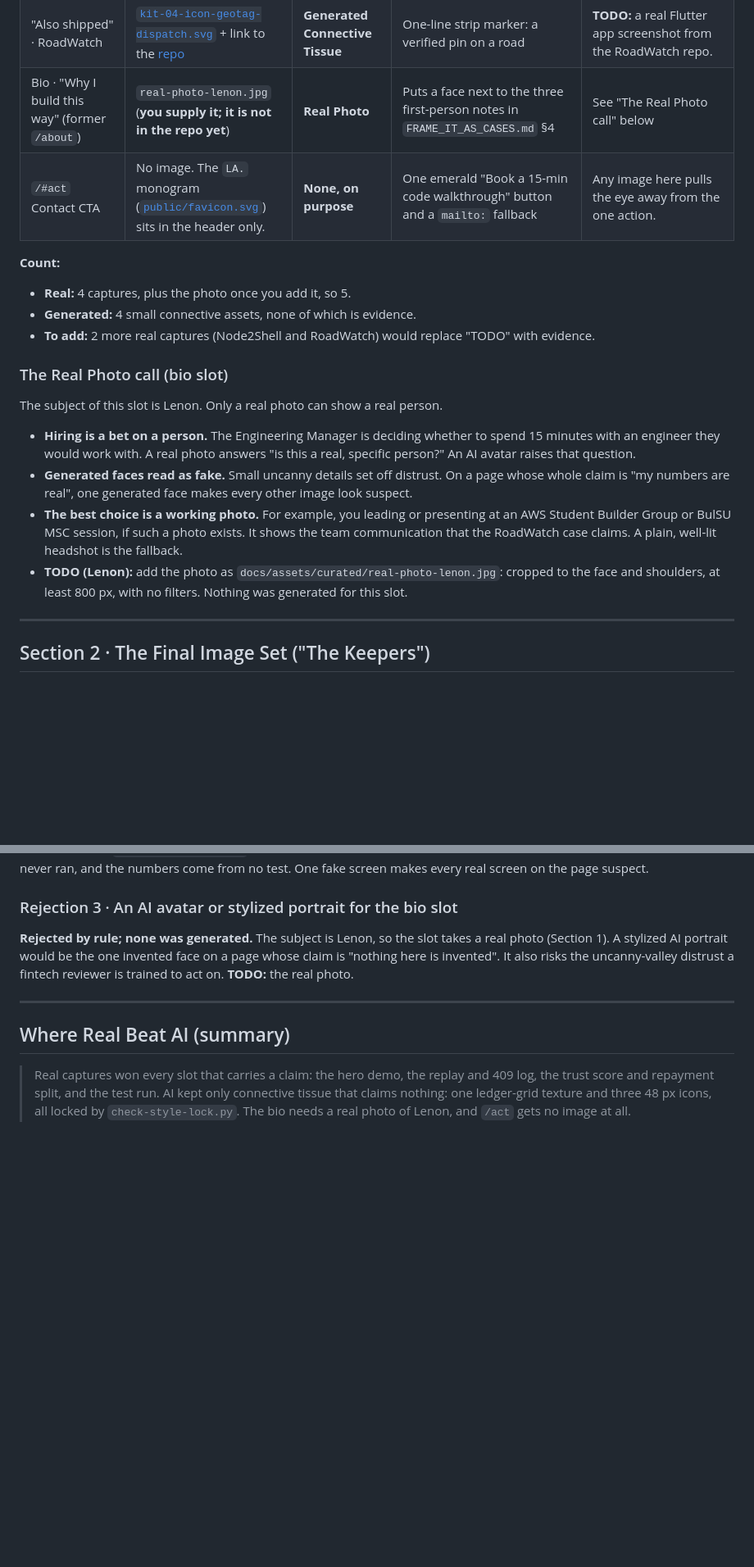
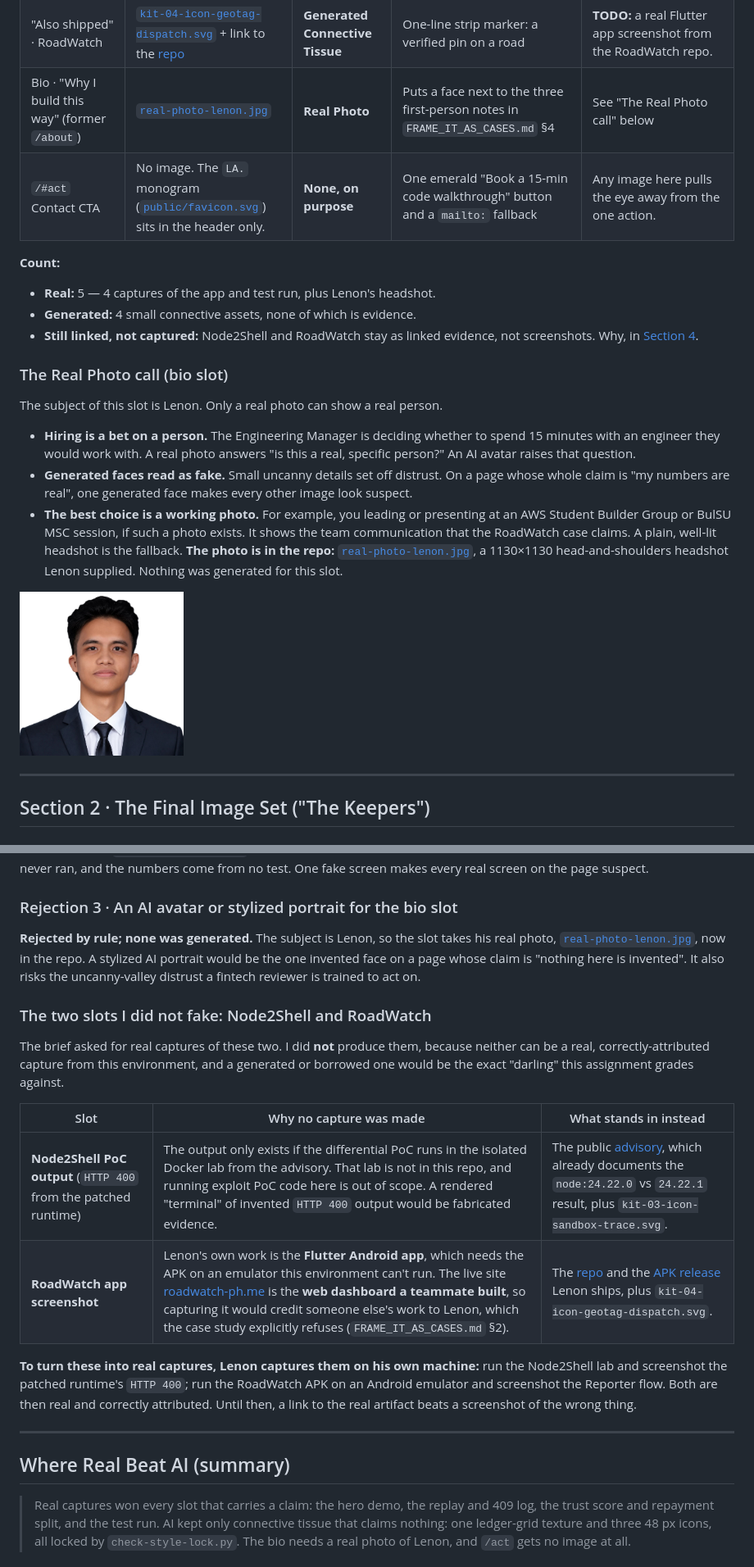
Before and after one commit to l3n8n-ocd/microcredit-api, a Markdown page: docs/CURATE_YOUR_IMAGES.md, 2 parts joined by grey strips. Shown at 82% size. Drawn GitHub-style; pictures changed too: docs/assets/curated/real-photo-lenon.jpg (added); blank space fills up the shorter version.

Commit message:
docs(images): add Lenon's bio headshot and close the curation TODOs
- real-photo-lenon.jpg: the real head-and-shoulders headshot for the bio
  slot, replacing the TODO. Nothing was generated for it.
- Record why Node2Shell and RoadWatch stay as linked evidence rather than
  screenshots: the PoC output needs the isolated lab and the RoadWatch
  web dashboard is a teammate's work, so a capture here would be fabricated
  or misattributed.

```diff
--- a/docs/CURATE_YOUR_IMAGES.md
+++ b/docs/CURATE_YOUR_IMAGES.md
@@ -25,13 +25,13 @@ notes. The bio slot below lives inside `/#flagship-proof`.
 | Case 1 icon | [`kit-02-icon-idempotency-lock.svg`](./assets/curated/kit-02-icon-idempotency-lock.svg) | **Generated Connective Tissue** | Section marker: a lock holding one `APPROVED → DISBURSED` step | A 48 px marker. It labels the case and proves nothing. |
 | "Also shipped" · Node2Shell | [`kit-03-icon-sandbox-trace.svg`](./assets/curated/kit-03-icon-sandbox-trace.svg) + link to the [advisory](https://docs.google.com/document/d/1tzEqUoyXrR5_RpeszSFKZX4LhVh_PnoSsjsf9wpNtJo/view) | **Generated Connective Tissue** | One-line strip marker: a trace stopped inside an isolated container | The advisory is the evidence and it's linked. **TODO:** a real capture of the `node:24.22.0` vs `24.22.1` PoC output (`HTTP 400`) from the lab. |
 | "Also shipped" · RoadWatch | [`kit-04-icon-geotag-dispatch.svg`](./assets/curated/kit-04-icon-geotag-dispatch.svg) + link to the [repo](https://github.com/l3n8n-ocd/roadwatch) | **Generated Connective Tissue** | One-line strip marker: a verified pin on a road | **TODO:** a real Flutter app screenshot from the RoadWatch repo. |
-| Bio · "Why I build this way" (former `/about`) | `real-photo-lenon.jpg` (**you supply it; it is not in the repo yet**) | **Real Photo** | Puts a face next to the three first-person notes in `FRAME_IT_AS_CASES.md` §4 | See "The Real Photo call" below |
+| Bio · "Why I build this way" (former `/about`) | [`real-photo-lenon.jpg`](./assets/curated/real-photo-lenon.jpg) | **Real Photo** | Puts a face next to the three first-person notes in `FRAME_IT_AS_CASES.md` §4 | See "The Real Photo call" below |
 | `/#act` Contact CTA | No image. The `LA.` monogram ([`public/favicon.svg`](../public/favicon.svg)) sits in the header only. | **None, on purpose** | One emerald "Book a 15-min code walkthrough" button and a `mailto:` fallback | Any image here pulls the eye away from the one action. |
 
 **Count:**
-- **Real:** 4 captures, plus the photo once you add it, so 5.
+- **Real:** 5 — 4 captures of the app and test run, plus Lenon's headshot.
 - **Generated:** 4 small connective assets, none of which is evidence.
-- **To add:** 2 more real captures (Node2Shell and RoadWatch) would replace "TODO" with evidence.
+- **Still linked, not captured:** Node2Shell and RoadWatch stay as linked evidence, not screenshots. Why, in [Section 4](#the-two-slots-i-did-not-fake-node2shell-and-roadwatch).
 
 ### The Real Photo call (bio slot)
 
@@ -45,8 +45,10 @@ The subject of this slot is Lenon. Only a real photo can show a real person.
 - **The best choice is a working photo.** For example, you leading or presenting at an AWS Student
   Builder Group or BulSU MSC session, if such a photo exists. It shows the team communication that the
   RoadWatch case claims. A plain, well-lit headshot is the fallback.
-- **TODO (Lenon):** add the photo as `docs/assets/curated/real-photo-lenon.jpg`: cropped to the face and
-  shoulders, at least 800 px, with no filters. Nothing was generated for this slot.
+**The photo is in the repo:** [`real-photo-lenon.jpg`](./assets/curated/real-photo-lenon.jpg), a
+1130×1130 head-and-shoulders headshot Lenon supplied. Nothing was generated for this slot.
+
+<img src="./assets/curated/real-photo-lenon.jpg" width="200" alt="Lenon D. Adriano, head-and-shoulders headshot">
 
 ---
 
@@ -198,10 +201,26 @@ every real screen on the page suspect.
 
 ### Rejection 3 · An AI avatar or stylized portrait for the bio slot
 
-**Rejected by rule; none was generated.** The subject is Lenon, so the slot takes a real photo
-(Section 1). A stylized AI portrait would be the one invented face on a page whose claim is "nothing here
-is invented". It also risks the uncanny-valley distrust a fintech reviewer is trained to act on. **TODO:**
-the real photo.
+**Rejected by rule; none was generated.** The subject is Lenon, so the slot takes his real photo,
+[`real-photo-lenon.jpg`](./assets/curated/real-photo-lenon.jpg), now in the repo. A stylized AI portrait
+would be the one invented face on a page whose claim is "nothing here is invented". It also risks the
+uncanny-valley distrust a fintech reviewer is trained to act on.
+
+### The two slots I did not fake: Node2Shell and RoadWatch
+
+The brief asked for real captures of these two. I did **not** produce them, because neither can be a
+real, correctly-attributed capture from this environment, and a generated or borrowed one would be the
+exact "darling" this assignment grades against.
+
+| Slot | Why no capture was made | What stands in instead |
+| --- | --- | --- |
+| **Node2Shell PoC output** (`HTTP 400` from the patched runtime) | The output only exists if the differential PoC runs in the isolated Docker lab from the advisory. That lab is not in this repo, and running exploit PoC code here is out of scope. A rendered "terminal" of invented `HTTP 400` output would be fabricated evidence. | The public [advisory](https://docs.google.com/document/d/1tzEqUoyXrR5_RpeszSFKZX4LhVh_PnoSsjsf9wpNtJo/view), which already documents the `node:24.22.0` vs `24.22.1` result, plus `kit-03-icon-sandbox-trace.svg`. |
+| **RoadWatch app screenshot** | Lenon's own work is the **Flutter Android app**, which needs the APK on an emulator this environment can't run. The live site [roadwatch-ph.me](https://www.roadwatch-ph.me) is the **web dashboard a teammate built**, so capturing it would credit someone else's work to Lenon, which the case study explicitly refuses (`FRAME_IT_AS_CASES.md` §2). | The [repo](https://github.com/l3n8n-ocd/roadwatch) and the [APK release](https://github.com/l3n8n-ocd/roadwatch/releases/latest) Lenon ships, plus `kit-04-icon-geotag-dispatch.svg`. |
+
+**To turn these into real captures, Lenon captures them on his own machine:** run the Node2Shell lab and
+screenshot the patched runtime's `HTTP 400`; run the RoadWatch APK on an Android emulator and screenshot
+the Reporter flow. Both are then real and correctly attributed. Until then, a link to the real artifact
+beats a screenshot of the wrong thing.
 
 ---
 
```
Also changed, not shown: other parts of docs/CURATE_YOUR_IMAGES.md (+5 -2 lines).
